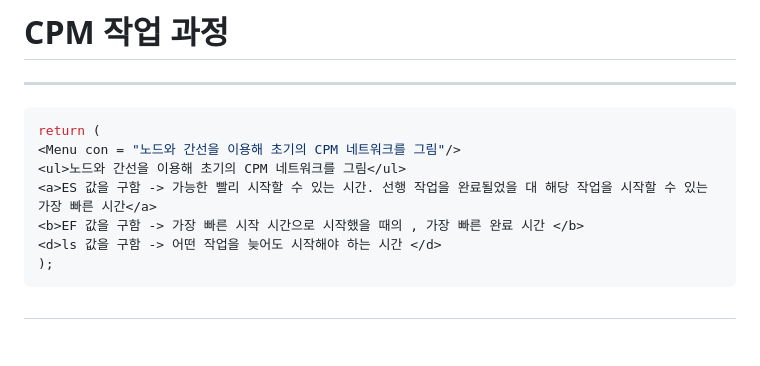
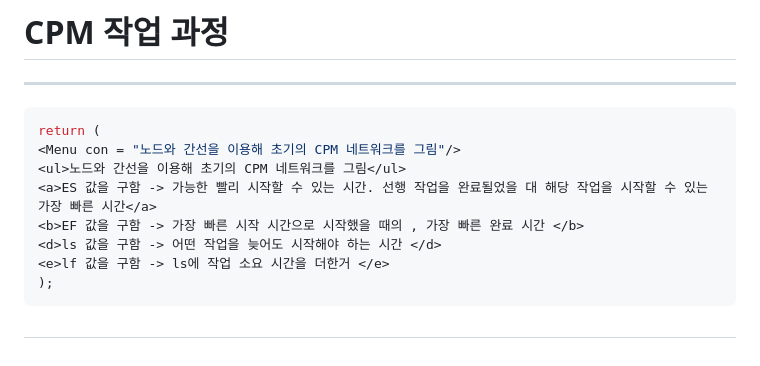
Before and after one commit to groomigroom/school, a Markdown page: sw공학/7주차.md, the part around the change. Rendered like a GitHub page.

````diff
--- a/sw공학/7주차.md
+++ b/sw공학/7주차.md
@@ -167,6 +167,7 @@ return (
 <a>ES 값을 구함 -> 가능한 빨리 시작할 수 있는 시간. 선행 작업을 완료될었을 대 해당 작업을 시작할 수 있는 가장 빠른 시간</a>
 <b>EF 값을 구함 -> 가장 빠른 시작 시간으로 시작했을 때의 , 가장 빠른 완료 시간 </b>
 <d>ls 값을 구함 -> 어떤 작업을 늦어도 시작해야 하는 시간 </d>
+<e>lf 값을 구함 -> ls에 작업 소요 시간을 더한거 </e>
 );
 ```
 
````
